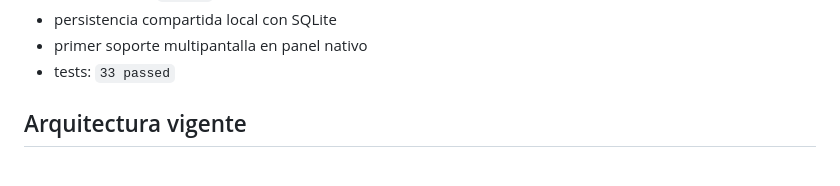
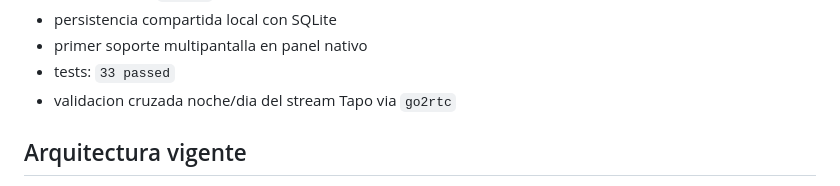
Before and after one commit to leoa7x/ia-cctv-pyrgos, a Markdown page: README.md, the part around the change. Drawn GitHub-style.

```diff
--- a/README.md
+++ b/README.md
@@ -37,6 +37,7 @@ Estado probado en esta sesion:
 - persistencia compartida local con SQLite
 - primer soporte multipantalla en panel nativo
 - tests: `33 passed`
+- validacion cruzada noche/dia del stream Tapo via `go2rtc`
 
 ## Arquitectura vigente
 
```
Also changed, not shown: CURRENT_STATE.md (+18 -1 lines).
